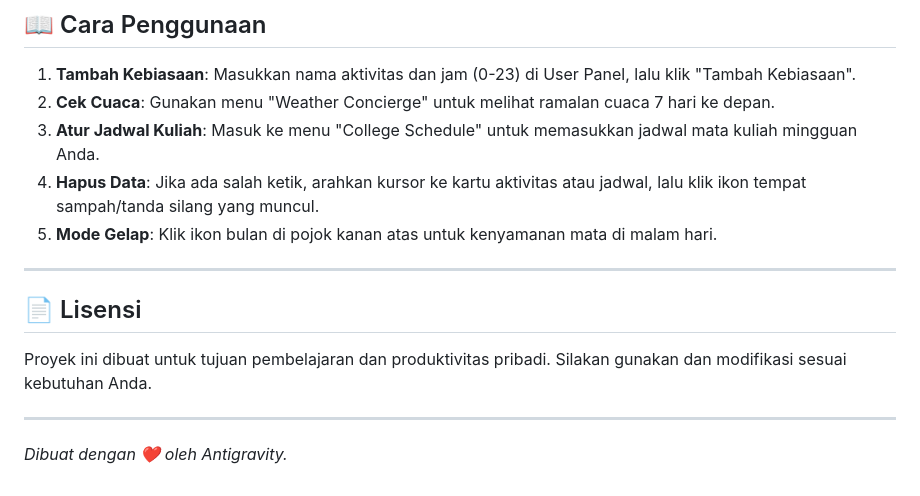
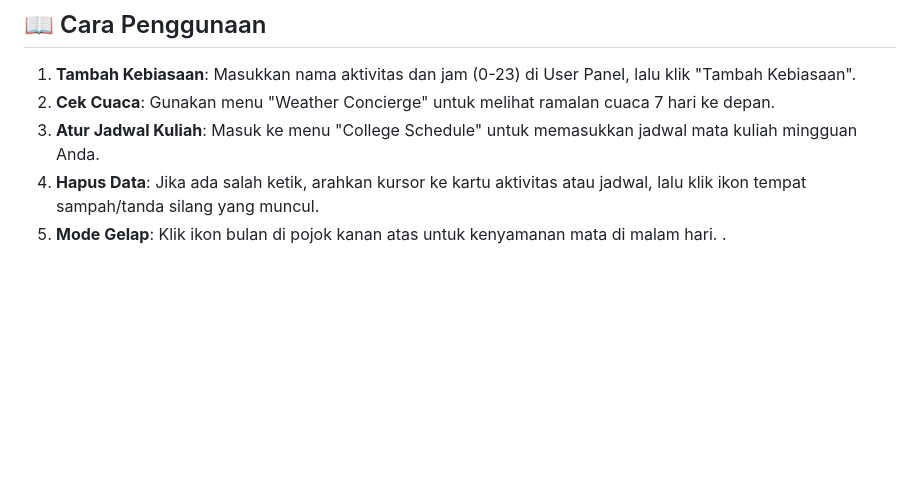
Before and after one commit to rendra-ADITYA763/smart-reminder-app, a Markdown page: README.md, the part around the change. Rendered like a GitHub page; blank space fills up the shorter version.

Commit message:
Update README by removing license and creator note
Removed license section and creator note from README.

```diff
--- a/README.md
+++ b/README.md
@@ -70,12 +70,4 @@ Karena aplikasi ini dibangun menggunakan teknologi web standar tanpa *backend* y
 3.  **Atur Jadwal Kuliah**: Masuk ke menu "College Schedule" untuk memasukkan jadwal mata kuliah mingguan Anda.
 4.  **Hapus Data**: Jika ada salah ketik, arahkan kursor ke kartu aktivitas atau jadwal, lalu klik ikon tempat sampah/tanda silang yang muncul.
 5.  **Mode Gelap**: Klik ikon bulan di pojok kanan atas untuk kenyamanan mata di malam hari.
-
----
-
-## 📄 Lisensi
-
-Proyek ini dibuat untuk tujuan pembelajaran dan produktivitas pribadi. Silakan gunakan dan modifikasi sesuai kebutuhan Anda.
-
----
-*Dibuat dengan ❤️ oleh Antigravity.*
+.
```
